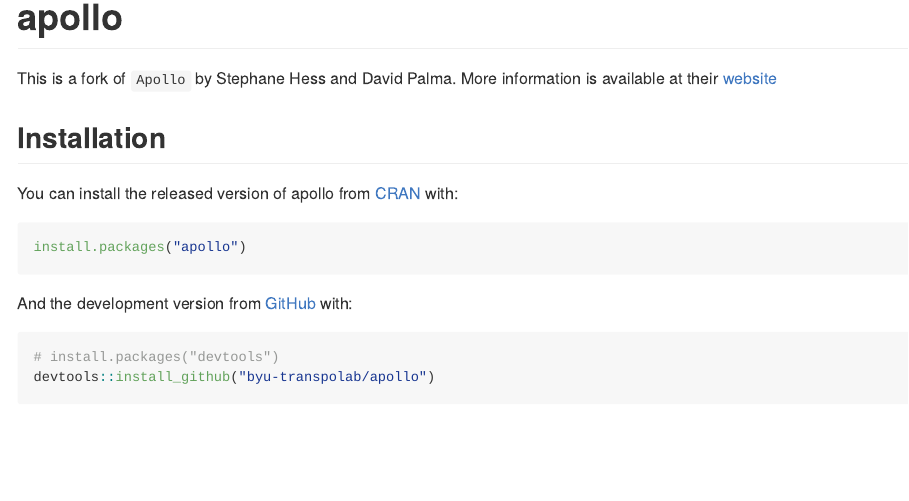
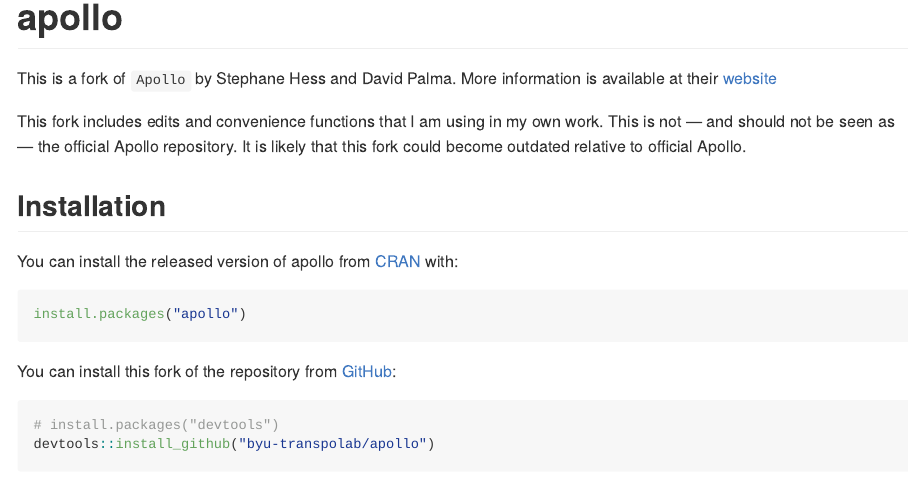
Before and after one commit to byu-transpolab/apollo, an R Markdown document (README.Rmd): the page in a window 1100 px wide, from its top. The pictures show the output file README.md that the author committed with the source, drawn offline in the style of GitHub.

Commit message:
Clarify this is not official apollo

````diff
--- a/README.Rmd
+++ b/README.Rmd
@@ -21,6 +21,8 @@
 This is a fork of `Apollo` by Stephane Hess and David Palma. More information is
 available at their [website](http://www.apollochoicemodelling.com/)
 
+This fork includes edits and convenience functions that I am using in my own work. This is not --- and should not be seen as --- the official Apollo repository. It is likely that this fork could become outdated relative to official Apollo.
+
 ## Installation
 
 You can install the released version of apollo from [CRAN](https://CRAN.R-project.org) with:
@@ -29,7 +31,7 @@
 install.packages("apollo")
 ```
 
-And the development version from [GitHub](https://github.com/) with:
+You can install this fork of the repository from [GitHub](https://github.com/):
 
 ``` r
 # install.packages("devtools")
````
Also changed, not shown: README.md.
